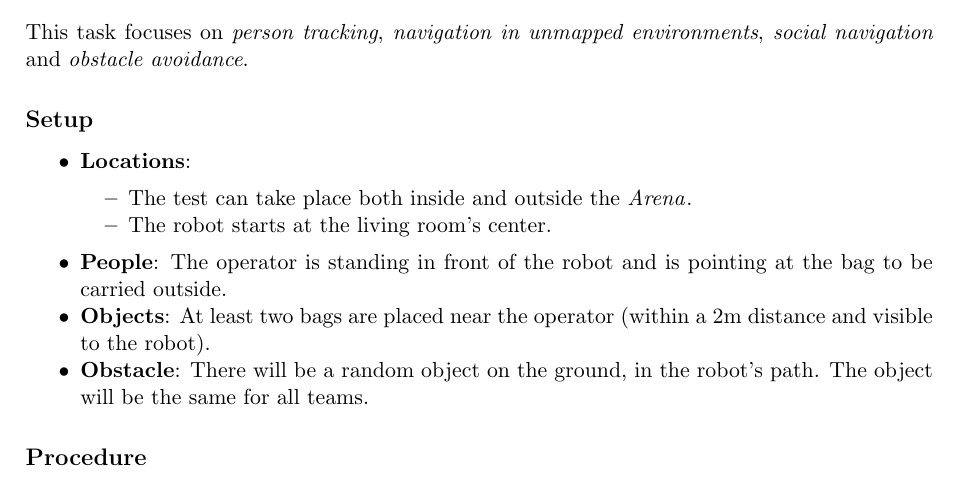
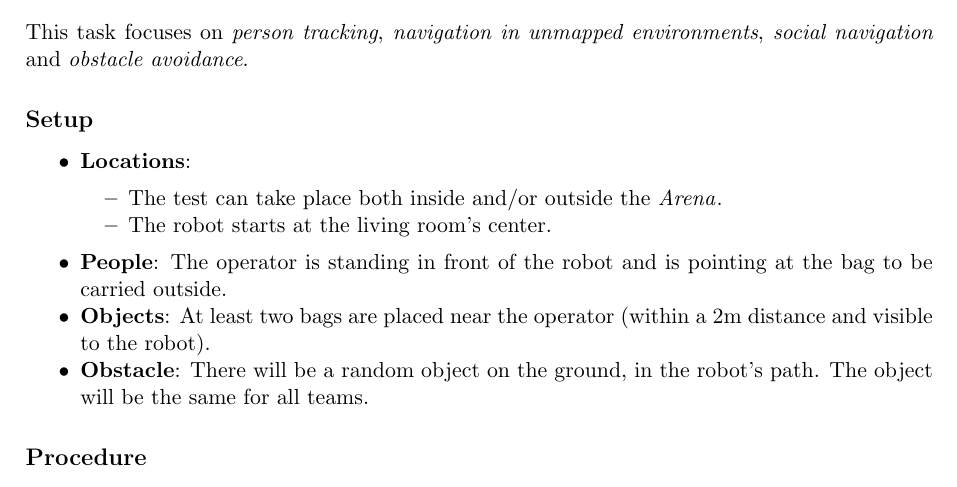
Before and after one commit to RoboCupAtHomeLatinAmerica/RuleBook, a LaTeX book (Rulebook.tex, which reads tasks/LARC_CarryMyLuggage.tex): part of page 40 of 52, cut so that both start at the same text. Compiled offline with pdfLaTeX.

Commit message:
and/or to inside and outsite arena

```diff
--- a/tasks/LARC_CarryMyLuggage.tex
+++ b/tasks/LARC_CarryMyLuggage.tex
@@ -29,7 +29,7 @@ This task focuses on \textit{person tracking}, \emph{navigation in unmapped envi
 \begin{itemize}[nosep]
 	\item \textbf{Locations}:
 		\begin{itemize}
-		 \item The test can take place both inside and outside the \Arena{}.
+		 \item The test can take place both inside and/or outside the \Arena{}.
 		 \item The robot starts at the living room's center.
 		\end{itemize}
 	\item \textbf{People}: The operator is standing in front of the robot and is pointing at the bag to be carried outside.
```
Also changed, not shown: tasks/LARC_navigation.tex (+1 -1 lines).
